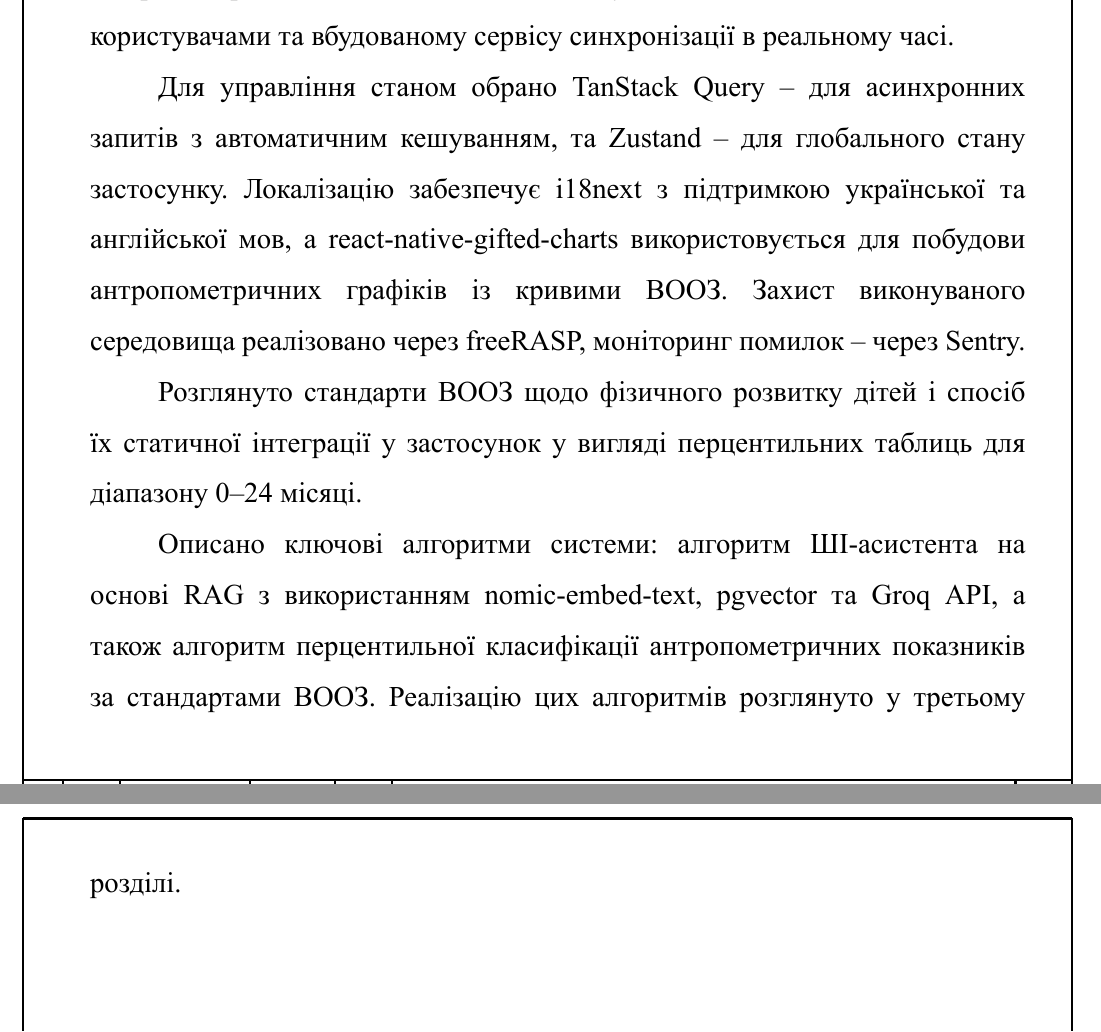
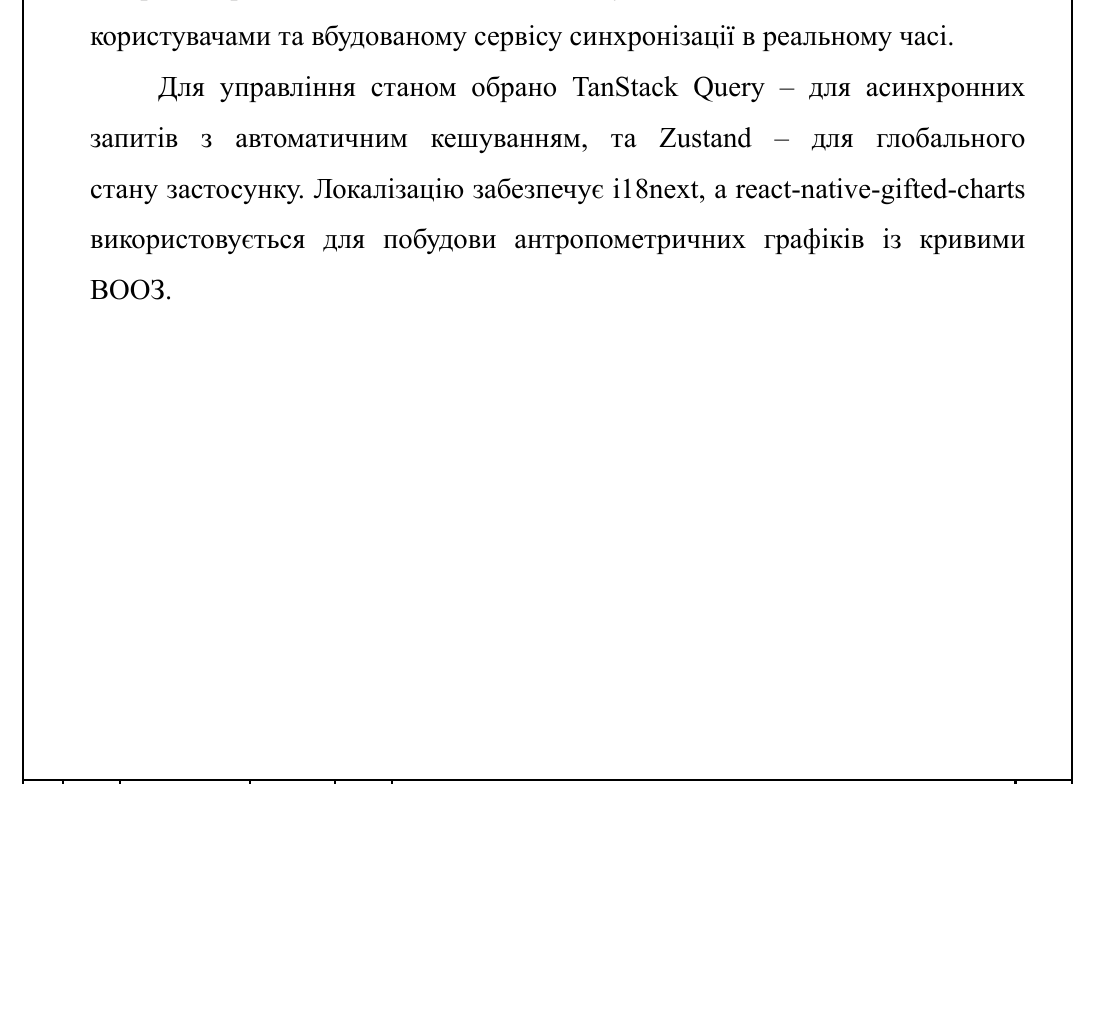
Before and after one commit to smart1smart2/baby-tracker, a LaTeX thesis (thesis/thesis.tex, which reads thesis/sections/chapter1.tex, thesis/sections/chapter2.tex): two parts of pages 37 and 38 of 111 before the commit and part of page 37 of 110 after it, the two joined at a grey line, cut so that both start at the same text, the shorter picture padded with empty space. The pictures show the PDF file thesis/full-diploma.pdf that the author committed with the source.

Commit message:
Remove chapter numbers from conclusions, fix annex order, shorten ch2 conclusion

```diff
--- a/thesis/sections/chapter1.tex
+++ b/thesis/sections/chapter1.tex
@@ -154,7 +154,7 @@ Glow Baby вирізняється широтою контенту, систем
 
 \begin{conclusionsection}
 
-\section{ВИСНОВОК ДО РОЗДІЛУ 1}
+\section{ВИСНОВОК ДО РОЗДІЛУ}
 
 У першому розділі проведено аналіз предметної області: системи агрегації та обробки медико-біологічних даних немовляти в мобільному застосунку. Обґрунтовано актуальність розроблення: регулярний педіатричний моніторинг є критично важливим у перші два роки життя дитини, проте більшість батьків не має зручного цифрового інструменту для його ведення з підтримкою синхронізації між пристроями в реальному часі.
 
--- a/thesis/sections/chapter2.tex
+++ b/thesis/sections/chapter2.tex
@@ -146,10 +146,6 @@ Sentry -- платформа моніторингу помилок і проду
 
 Хмарну платформу Supabase на базі PostgreSQL обрано завдяки підтримці реляційних запитів, механізму \gls{RLS} для ізоляції даних між користувачами та вбудованому сервісу синхронізації в реальному часі.
 
-Для управління станом обрано TanStack Query -- для асинхронних запитів з автоматичним кешуванням, та Zustand -- для глобального стану застосунку. Локалізацію забезпечує i18next з підтримкою української та англійської мов, а react-native-gifted-charts використовується для побудови антропометричних графіків із кривими \gls{ВООЗ}. Захист виконуваного середовища реалізовано через freeRASP, моніторинг помилок -- через Sentry.
-
-Розглянуто стандарти \gls{ВООЗ} щодо фізичного розвитку дітей і спосіб їх статичної інтеграції у застосунок у вигляді перцентильних таблиць для діапазону 0--24~місяці.
-
-Описано ключові алгоритми системи: алгоритм ШІ-асистента на основі \gls{RAG} з використанням nomic-embed-text, pgvector та Groq \gls{API}, а також алгоритм перцентильної класифікації антропометричних показників за стандартами \gls{ВООЗ}. Реалізацію цих алгоритмів розглянуто у третьому розділі.
+Для управління станом обрано TanStack Query -- для асинхронних запитів з автоматичним кешуванням, та Zustand -- для глобального стану застосунку. Локалізацію забезпечує i18next, а react-native-gifted-charts використовується для побудови антропометричних графіків із кривими \gls{ВООЗ}.
 
 \end{conclusionsection}
```
Also changed, not shown: thesis/sections/chapter3.tex (+1 -1 lines), thesis/sections/chapter4.tex (+1 -1 lines), thesis/full-diploma.pdf, thesis/sections/chapter2.tex (2 more changed lines), 2 other files.
